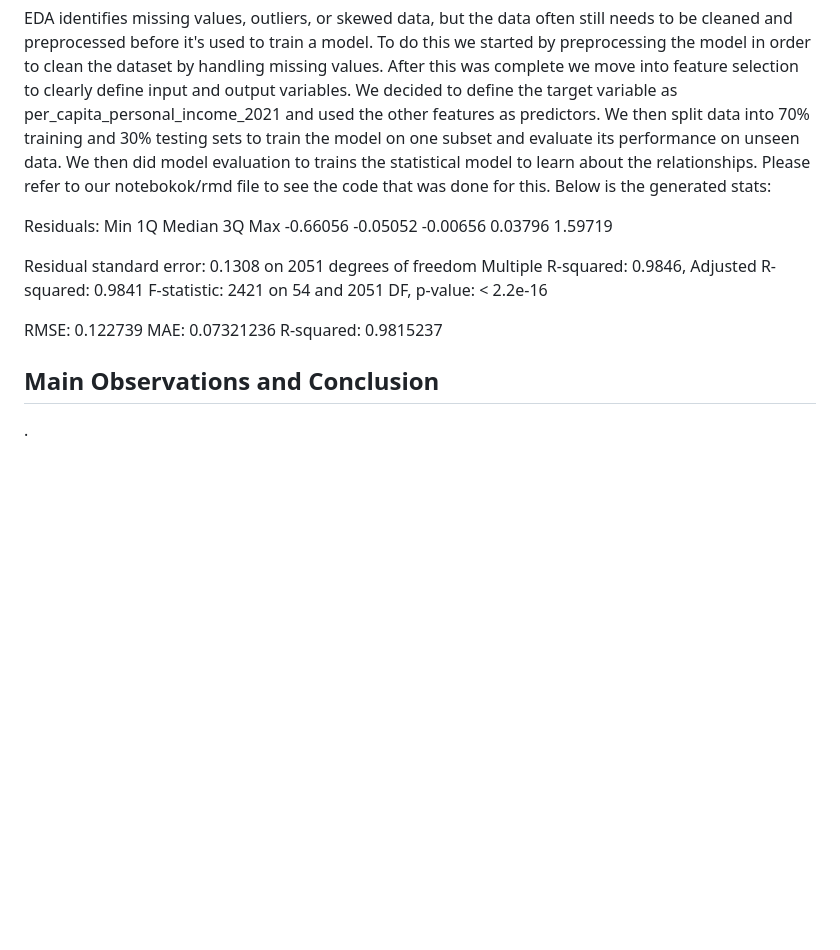
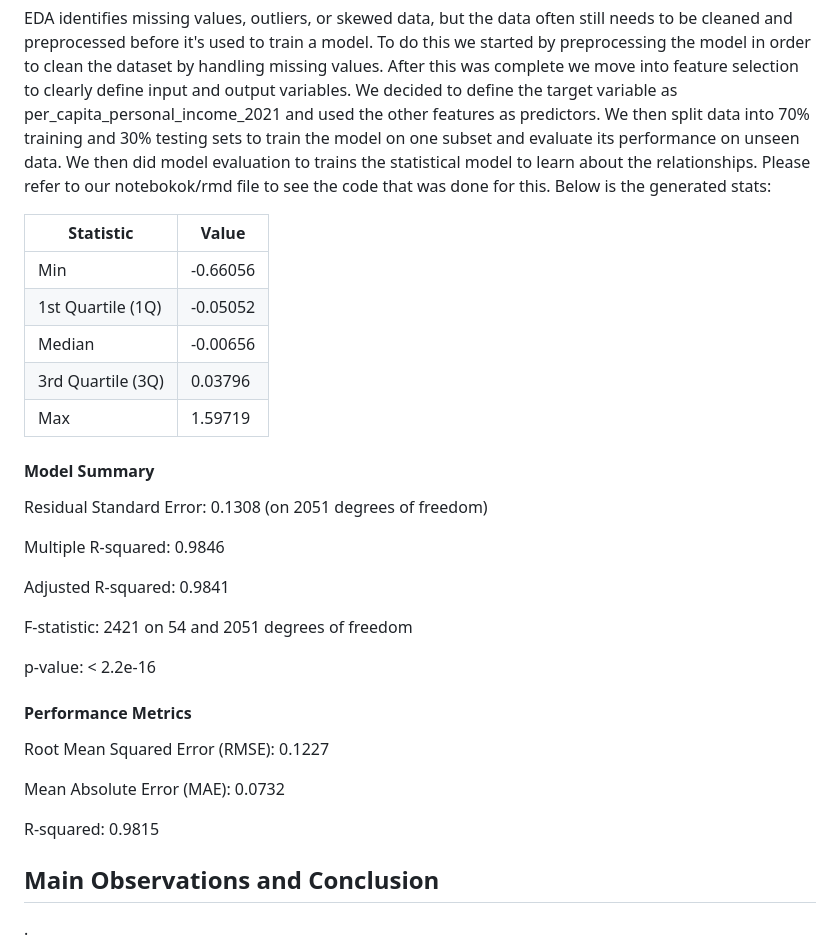
Before and after one commit to nmckenzie22/nmckenzie22.github.io, a Markdown page: README.md, the part around the change. Rendered like a GitHub page; blank space fills up the shorter version.

```diff
--- a/README.md
+++ b/README.md
@@ -143,17 +143,31 @@ Using ggpairs, we evaluated distributions, outliers, and pairwise relationships
 
 EDA identifies missing values, outliers, or skewed data, but the data often still needs to be cleaned and preprocessed before it's used to train a model. To do this we started by preprocessing the model in order to clean the dataset by handling missing values. After this was complete we move into feature selection to clearly define input and output variables. We decided to define the target variable as per_capita_personal_income_2021 and used the other features as predictors. We then split data into 70% training and 30% testing sets to train the model on one subset and evaluate its performance on unseen data. We then did model evaluation to trains the statistical model to learn about the relationships. Please refer to our notebokok/rmd file to see the code that was done for this. Below is the generated stats:
 
-Residuals:
-     Min       1Q   Median       3Q      Max
--0.66056 -0.05052 -0.00656  0.03796  1.59719
+| Statistic         | Value    |
+| ----------------- | -------- |
+| Min               | -0.66056 |
+| 1st Quartile (1Q) | -0.05052 |
+| Median            | -0.00656 |
+| 3rd Quartile (3Q) | 0.03796  |
+| Max               | 1.59719  |
 
-Residual standard error: 0.1308 on 2051 degrees of freedom
-Multiple R-squared:  0.9846,	Adjusted R-squared:  0.9841
-F-statistic:  2421 on 54 and 2051 DF,  p-value: < 2.2e-16
+#### Model Summary
+Residual Standard Error: 0.1308 (on 2051 degrees of freedom)
 
-RMSE: 0.122739
-MAE: 0.07321236
-R-squared: 0.9815237
+Multiple R-squared: 0.9846
+
+Adjusted R-squared: 0.9841
+
+F-statistic: 2421 on 54 and 2051 degrees of freedom
+
+p-value: < 2.2e-16
+
+#### Performance Metrics
+Root Mean Squared Error (RMSE): 0.1227
+
+Mean Absolute Error (MAE): 0.0732
+
+R-squared: 0.9815
 
 
 ## Main Observations and Conclusion
```
